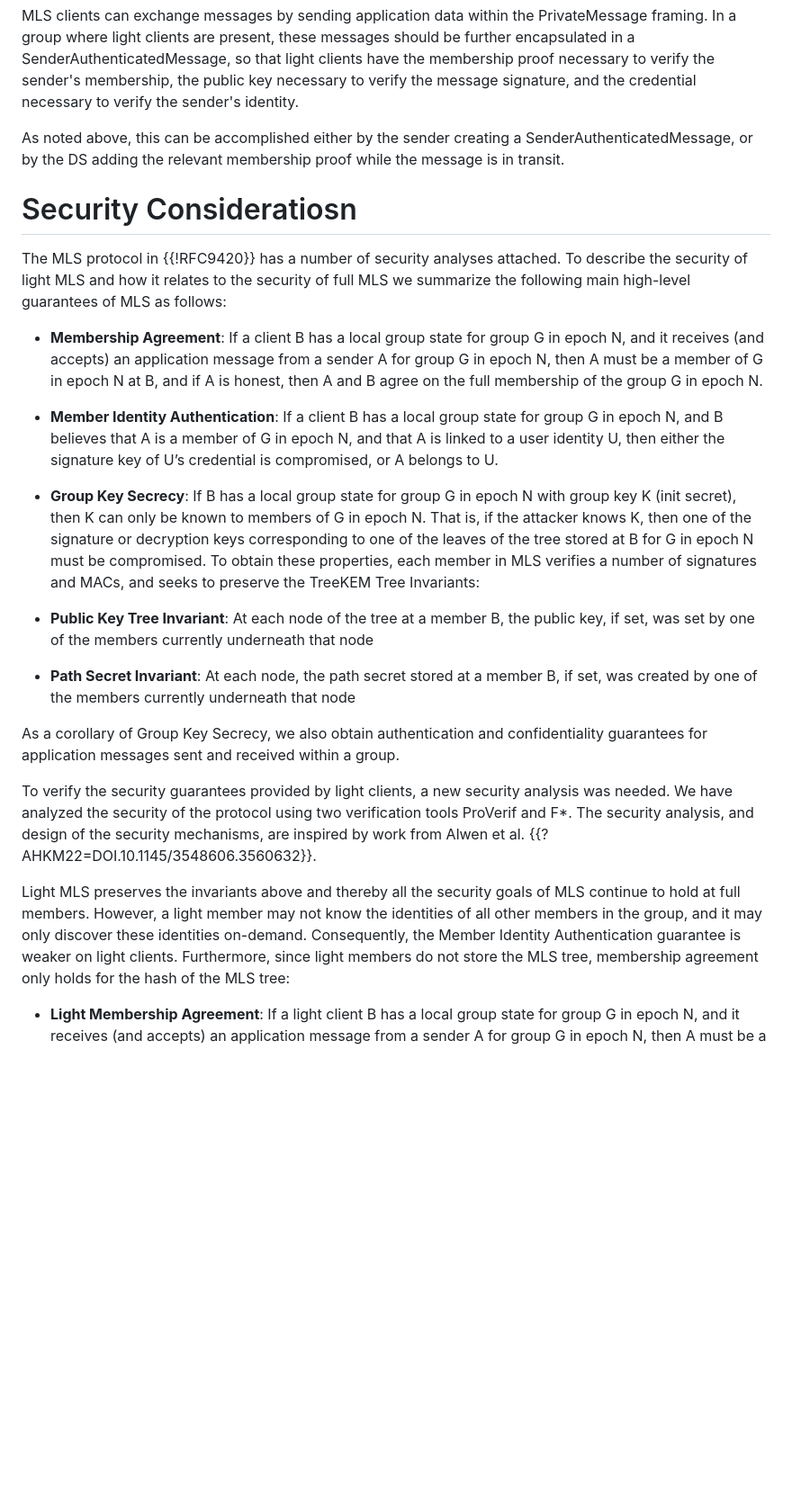
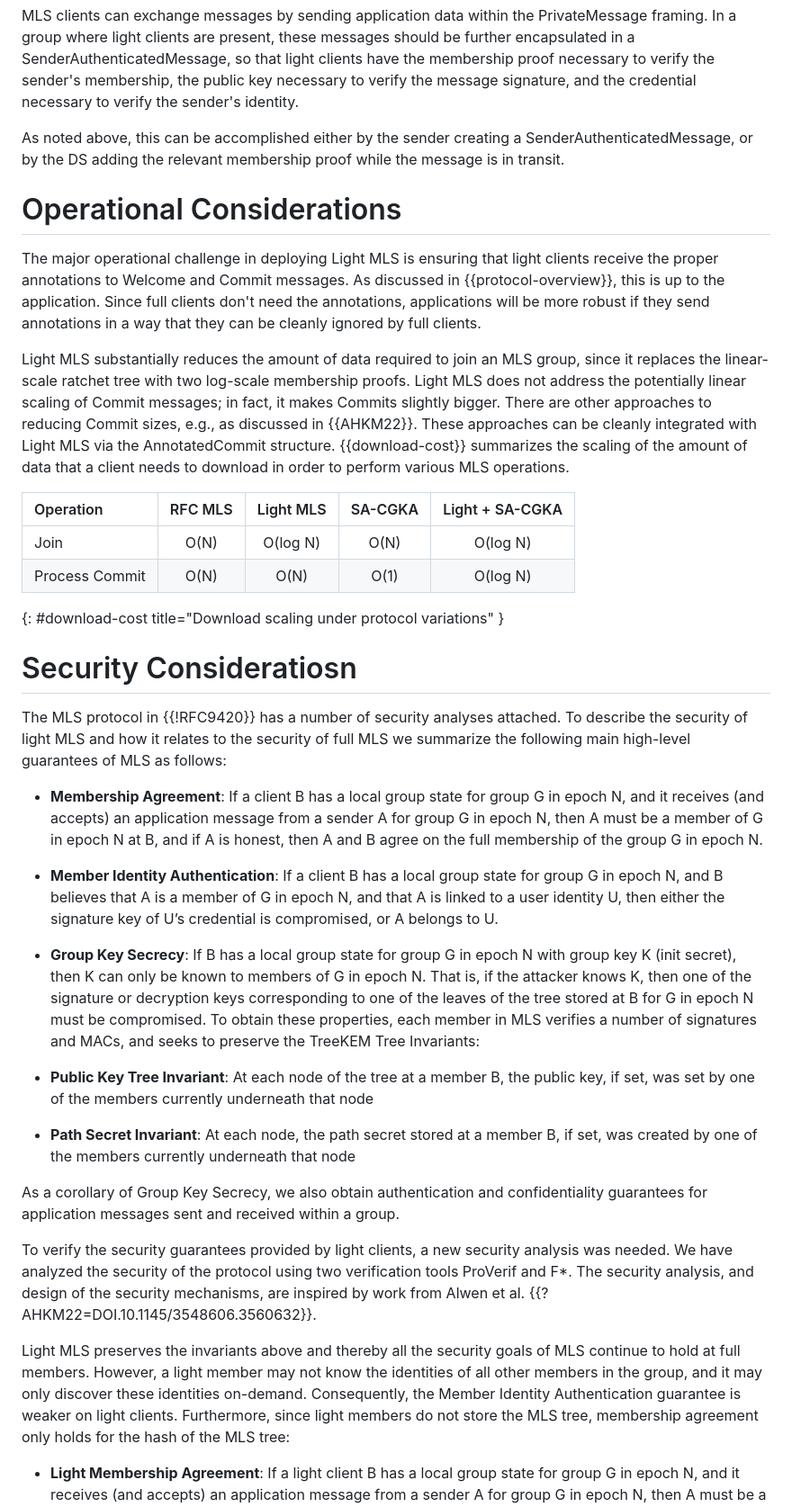
Before and after one commit to cryspen/scalable-mls-id, a Markdown page: draft-kiefer-mls-light.md, the part around one of its changes. Shown at 90% size. Drawn GitHub-style; blank space fills up the shorter version.

Commit message:
Add operational considerations

```diff
--- a/draft-kiefer-mls-light.md
+++ b/draft-kiefer-mls-light.md
@@ -478,9 +485,32 @@ As noted above, this can be accomplished either by the sender creating a
 SenderAuthenticatedMessage, or by the DS adding the relevant membership proof
 while the message is in transit.
 
+# Operational Considerations
+
+The major operational challenge in deploying Light MLS is ensuring that light
+clients receive the proper annotations to Welcome and Commit messages. As
+discussed in {{protocol-overview}}, this is up to the application. Since full
+clients don't need the annotations, applications will be more robust if they
+send annotations in a way that they can be cleanly ignored by full clients.
+
+Light MLS substantially reduces the amount of data required to join an MLS
+group, since it replaces the linear-scale ratchet tree with two log-scale
+membership proofs. Light MLS does not address the potentially linear scaling of
+Commit messages; in fact, it makes Commits slightly bigger. There are other
+approaches to reducing Commit sizes, e.g., as discussed in {{AHKM22}}.  These
+approaches can be cleanly integrated with Light MLS via the AnnotatedCommit
+structure.  {{download-cost}} summarizes the scaling of the amount of data
+that a client needs to download in order to perform various MLS operations.
+
+| Operation       | RFC MLS | Light MLS | SA-CGKA | Light + SA-CGKA |
+|:----------------|:-------:|:---------:|:-------:|:---------------:|
+| Join            |  O(N)   | O(log N)  |   O(N)  |     O(log N)    |
+| Process Commit  |  O(N)   | O(N)      |   O(1)  |     O(log N)    |
+{: #download-cost title="Download scaling under protocol variations" }
+
 # Security Consideratiosn
 
-The MLS protocol in {{!RFC9420}} has a number of security analyses attached.  To
+The MLS protocol in {{!RFC9420}} has a number of security analyses attached. To
 describe the security of light MLS and how it relates to the security of full
 MLS we summarize the following main high-level guarantees of MLS as follows:
 
@@ -497,9 +527,9 @@ MLS we summarize the following main high-level guarantees of MLS as follows:
 
 - **Group Key Secrecy**: If B has a local group state for group G in epoch N
   with group key K (init secret), then K can only be known to members of G in
-  epoch N.  That is, if the attacker knows K, then one of the signature or
+  epoch N. That is, if the attacker knows K, then one of the signature or
   decryption keys corresponding to one of the leaves of the tree stored at B for
-  G in epoch N must be compromised.  To obtain these properties, each member in
+  G in epoch N must be compromised. To obtain these properties, each member in
   MLS verifies a number of signatures and MACs, and seeks to preserve the
   TreeKEM Tree Invariants:
 
@@ -516,15 +546,15 @@ group.
 
 To verify the security guarantees provided by light clients, a new security
 analysis was needed. We have analyzed the security of the protocol using two
-verification tools ProVerif and F*.  The security analysis, and design of the
+verification tools ProVerif and F*. The security analysis, and design of the
 security mechanisms, are inspired by work from Alwen et al.
 {{?AHKM22=DOI.10.1145/3548606.3560632}}.
 
 Light MLS preserves the invariants above and thereby all the security goals of
-MLS continue to hold at full members.  However, a light member may not know the
+MLS continue to hold at full members. However, a light member may not know the
 identities of all other members in the group, and it may only discover these
-identities on-demand.  Consequently, the Member Identity Authentication
-guarantee is weaker on light clients.  Furthermore, since light members do not
+identities on-demand. Consequently, the Member Identity Authentication
+guarantee is weaker on light clients. Furthermore, since light members do not
 store the MLS tree, membership agreement only holds for the hash of the MLS
 tree:
 
```
Also changed, not shown: other parts of draft-kiefer-mls-light.md (+18 -11 lines).
